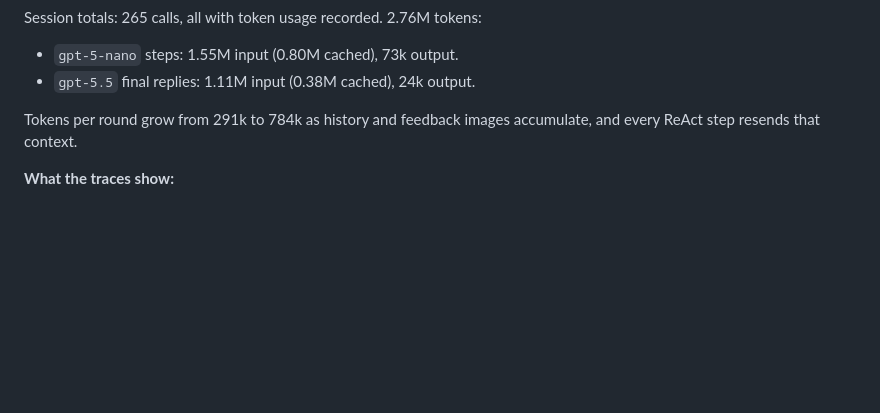
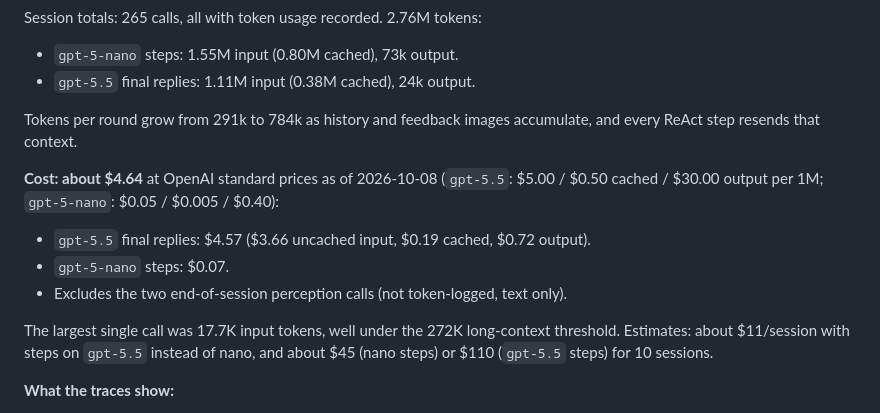
Before and after one commit to peterzeng/implicit-vs-explicit-prompting, a Markdown page: docs/react_runs.md, the part around the change. GitHub-like rendering; blank space fills up the shorter version.

Commit message:
Add smoke-test cost to run log
Co-Authored-By: Claude Opus 5.5 <noreply@anthropic.com>

```diff
--- a/docs/react_runs.md
+++ b/docs/react_runs.md
@@ -57,6 +57,18 @@ Session totals: 265 calls, all with token usage recorded. 2.76M tokens:
 Tokens per round grow from 291k to 784k as history and feedback images
 accumulate, and every ReAct step resends that context.
 
+**Cost: about $4.64** at OpenAI standard prices as of 2026-10-08
+(`gpt-5.5`: $5.00 / $0.50 cached / $30.00 output per 1M; `gpt-5-nano`:
+$0.05 / $0.005 / $0.40):
+- `gpt-5.5` final replies: $4.57 ($3.66 uncached input, $0.19 cached, $0.72 output).
+- `gpt-5-nano` steps: $0.07.
+- Excludes the two end-of-session perception calls (not token-logged, text only).
+
+The largest single call was 17.7K input tokens, well under the 272K
+long-context threshold. Estimates: about $11/session with steps on `gpt-5.5`
+instead of nano, and about $45 (nano steps) or $110 (`gpt-5.5` steps) for 10
+sessions.
+
 **What the traces show:**
 - **The step format works.** `gpt-5-nano` produced 137 steps with no
   malformed output and no invalid basket numbers.
```
